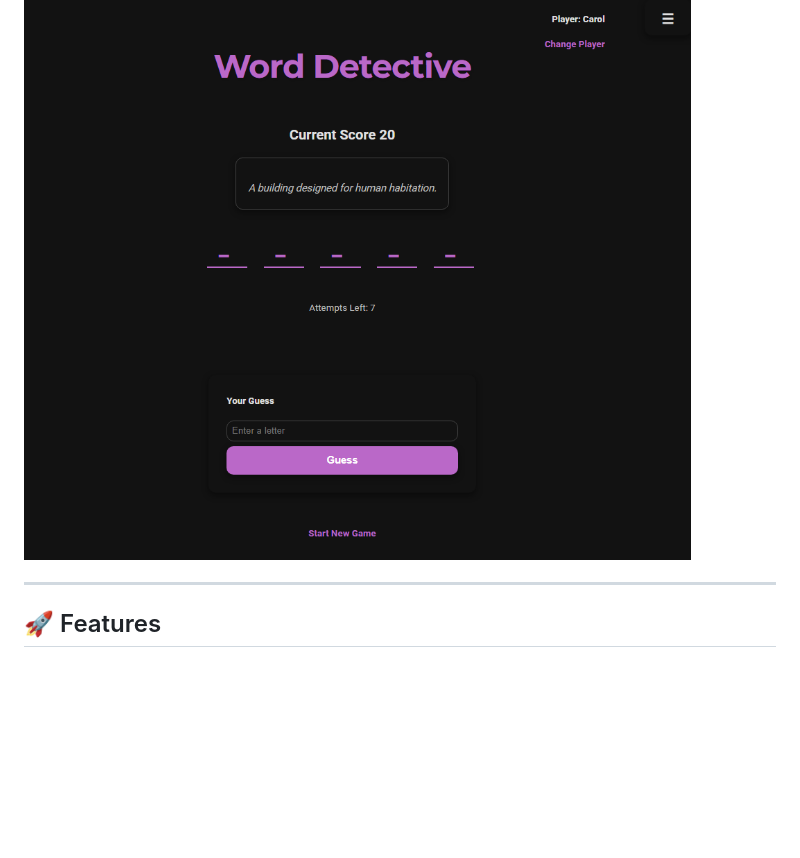
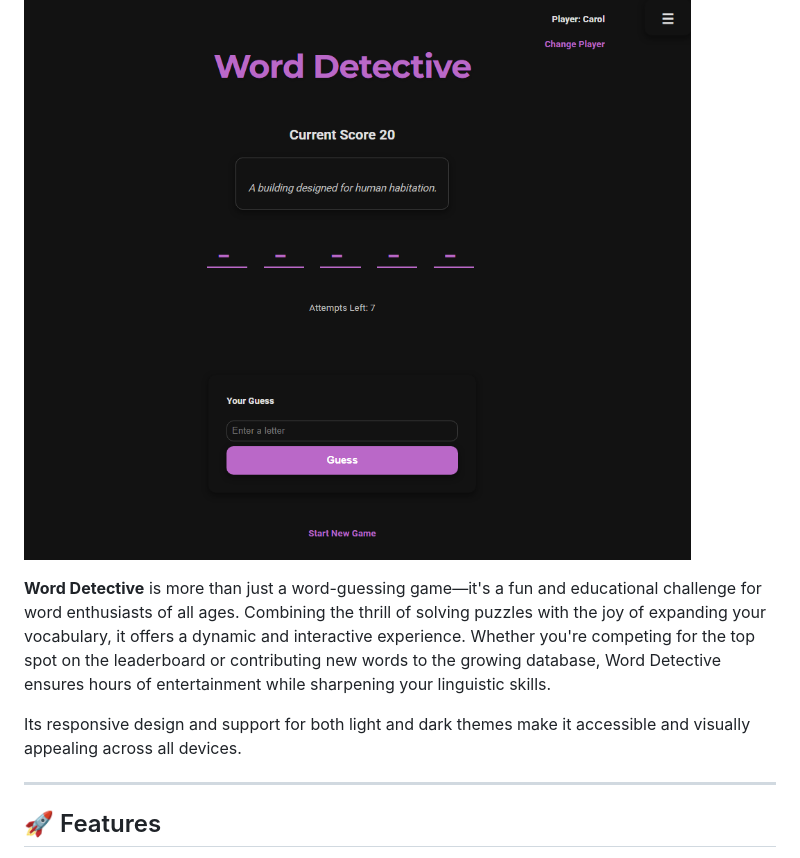
Before and after one commit to hrosicka/WordDetective, a Markdown page: README.md, the part around the change. GitHub-like rendering; blank space fills up the shorter version.

```diff
--- a/README.md
+++ b/README.md
@@ -3,6 +3,10 @@
 **Word Detective** is an interactive and engaging word-guessing game. Built with Python, HTML, and CSS, it offers an immersive experience for word enthusiasts. Whether you want to test your vocabulary, add new words to the database, or explore existing ones, Word Detective has it all with a sleek and responsive interface.
 
 ![](https://github.com/hrosicka/WordDetective/blob/master/doc/AppDark.png)
+
+**Word Detective** is more than just a word-guessing game—it's a fun and educational challenge for word enthusiasts of all ages. Combining the thrill of solving puzzles with the joy of expanding your vocabulary, it offers a dynamic and interactive experience. Whether you're competing for the top spot on the leaderboard or contributing new words to the growing database, Word Detective ensures hours of entertainment while sharpening your linguistic skills.
+
+Its responsive design and support for both light and dark themes make it accessible and visually appealing across all devices.
 
 ---
 
```
